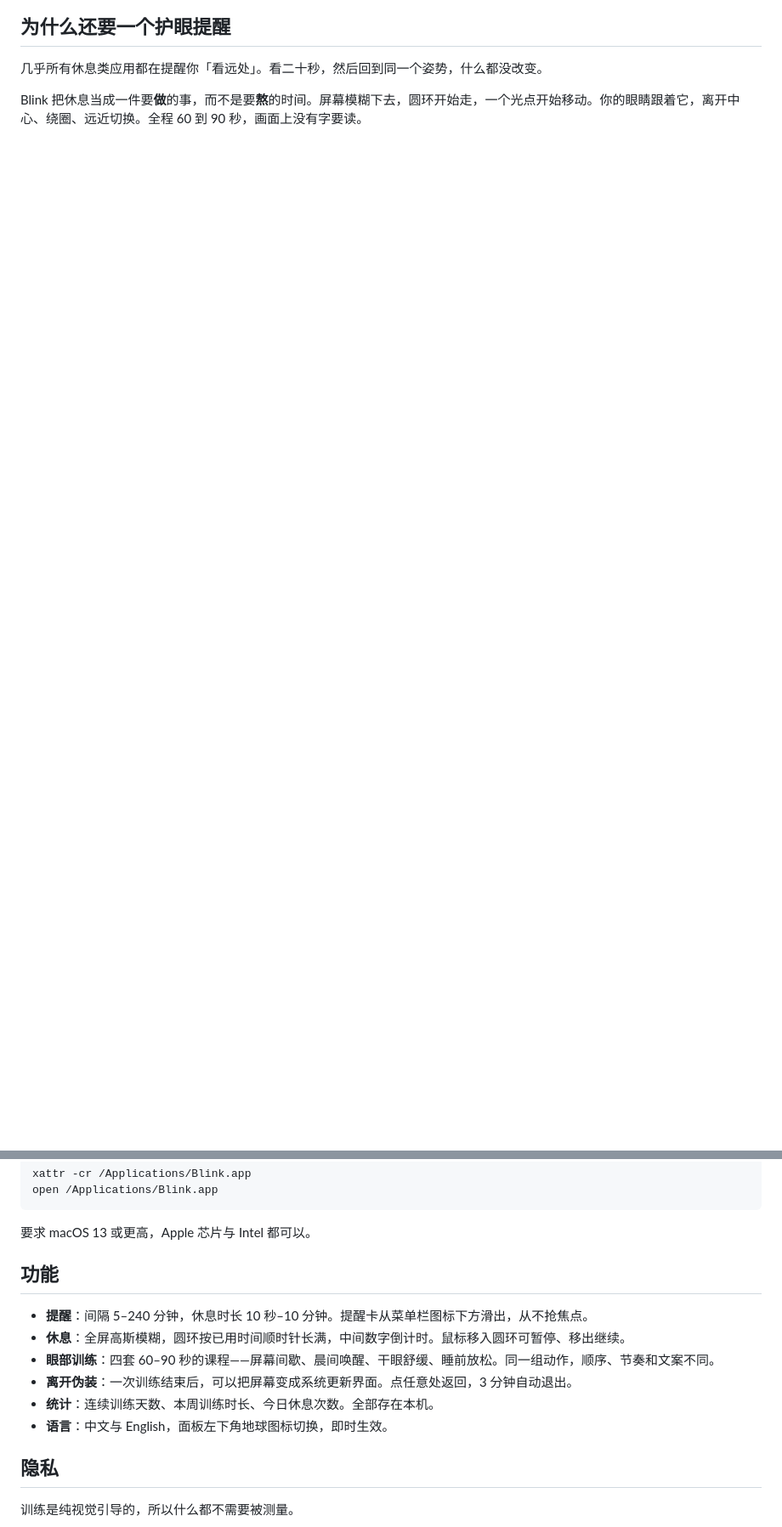
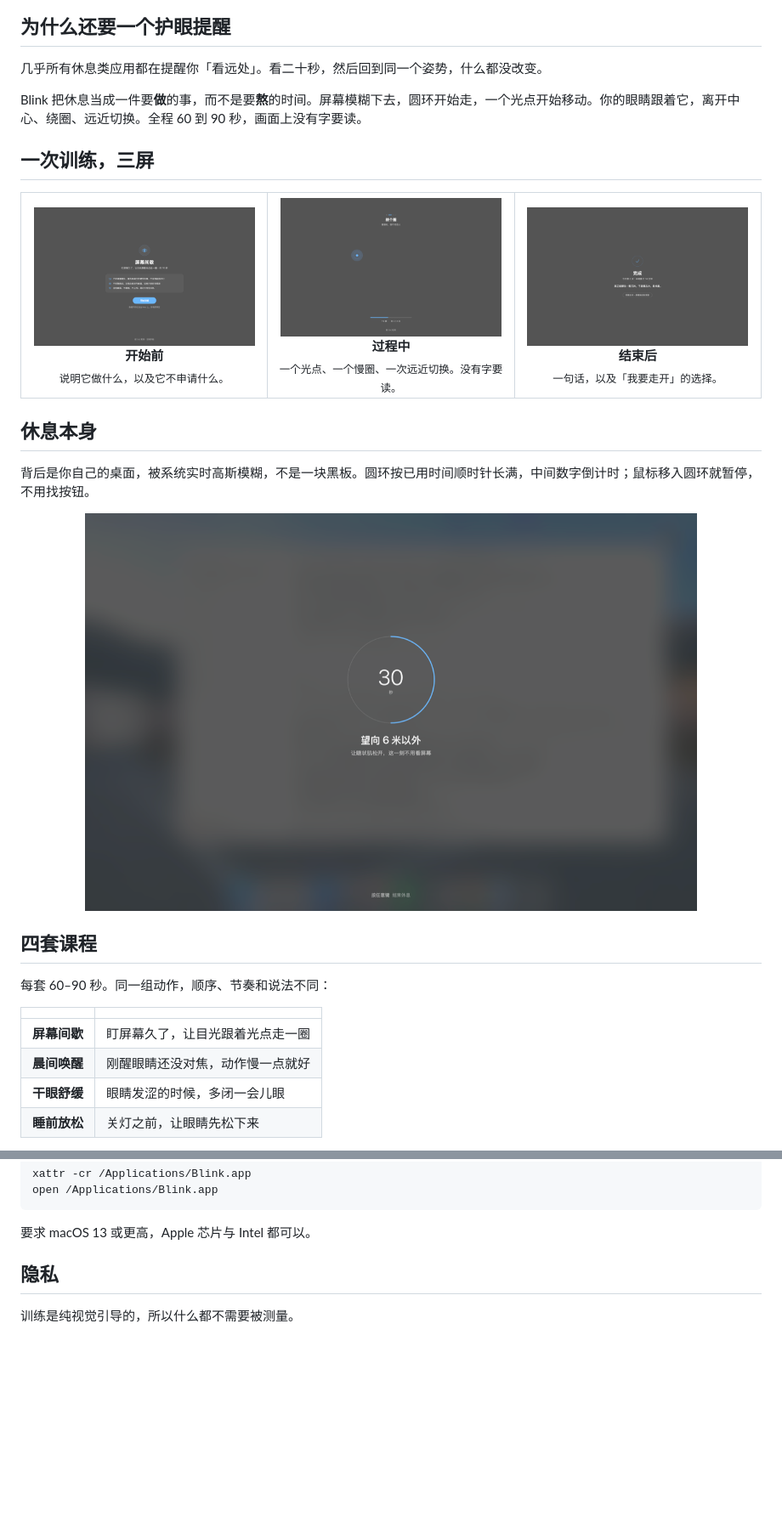
Before and after one commit to RicardoWesleyli/blink, a Markdown page: README.zh-CN.md, 2 parts joined by grey strips. Shown at 85% size. Rendered like a GitHub page; pictures changed too: screenshots/training.png (added); blank space fills up the shorter version.

````diff
--- a/README.zh-CN.md
+++ b/README.zh-CN.md
@@ -15,3 +17,33 @@ macOS 菜单栏应用。长时间盯着屏幕时，它会打断你：全屏模
 几乎所有休息类应用都在提醒你「看远处」。看二十秒，然后回到同一个姿势，什么都没改变。
 
 Blink 把休息当成一件要**做**的事，而不是要**熬**的时间。屏幕模糊下去，圆环开始走，一个光点开始移动。你的眼睛跟着它，离开中心、绕圈、远近切换。全程 60 到 90 秒，画面上没有字要读。
+
+## 一次训练，三屏
+
+<table>
+<tr>
+<td align="center" width="33%"><img src="screenshots/training-intro.png" width="260" alt="训练前"><br><b>开始前</b><br><sub>说明它做什么，以及它不申请什么。</sub></td>
+<td align="center" width="33%"><img src="screenshots/training.png" width="260" alt="跟着光点走"><br><b>过程中</b><br><sub>一个光点、一个慢圈、一次远近切换。没有字要读。</sub></td>
+<td align="center" width="33%"><img src="screenshots/training-finish.png" width="260" alt="完成"><br><b>结束后</b><br><sub>一句话，以及「我要走开」的选择。</sub></td>
+</tr>
+</table>
+
+## 休息本身
+
+背后是你自己的桌面，被系统实时高斯模糊，不是一块黑板。圆环按已用时间顺时针长满，中间数字倒计时；鼠标移入圆环就暂停，不用找按钮。
+
+<p align="center">
+  <img src="screenshots/break-blur-preview.png" width="720" alt="全屏休息">
+</p>
+
+## 四套课程
+
+每套 60–90 秒。同一组动作，顺序、节奏和说法不同：
+
+| | |
+|---|---|
+| **屏幕间歇** | 盯屏幕久了，让目光跟着光点走一圈 |
+| **晨间唤醒** | 刚醒眼睛还没对焦，动作慢一点就好 |
+| **干眼舒缓** | 眼睛发涩的时候，多闭一会儿眼 |
+| **睡前放松** | 关灯之前，让眼睛先松下来 |
+
@@ -30,15 +79,6 @@ open /Applications/Blink.app
 ```
 
 要求 macOS 13 或更高，Apple 芯片与 Intel 都可以。
-
-## 功能
-
-- **提醒**：间隔 5–240 分钟，休息时长 10 秒–10 分钟。提醒卡从菜单栏图标下方滑出，从不抢焦点。
-- **休息**：全屏高斯模糊，圆环按已用时间顺时针长满，中间数字倒计时。鼠标移入圆环可暂停、移出继续。
-- **眼部训练**：四套 60–90 秒的课程——屏幕间歇、晨间唤醒、干眼舒缓、睡前放松。同一组动作，顺序、节奏和文案不同。
-- **离开伪装**：一次训练结束后，可以把屏幕变成系统更新界面。点任意处返回，3 分钟自动退出。
-- **统计**：连续训练天数、本周训练时长、今日休息次数。全部存在本机。
-- **语言**：中文与 English，面板左下角地球图标切换，即时生效。
 
 ## 隐私
 
````
Also changed, not shown: other parts of README.zh-CN.md (+20 -1 lines), README.md (+50 -10 lines), screenshots/break-blur-render.png (added), screenshots/en/break.png (added), screenshots/reminder-card.png (added).
